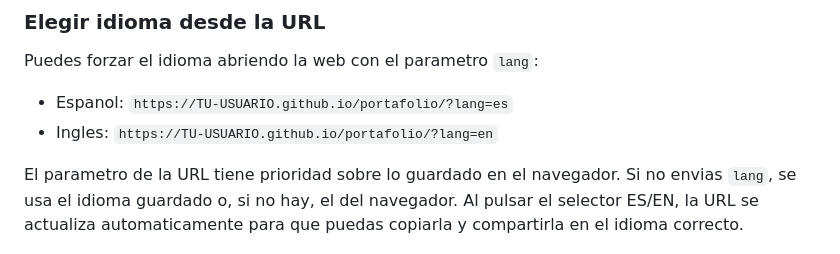
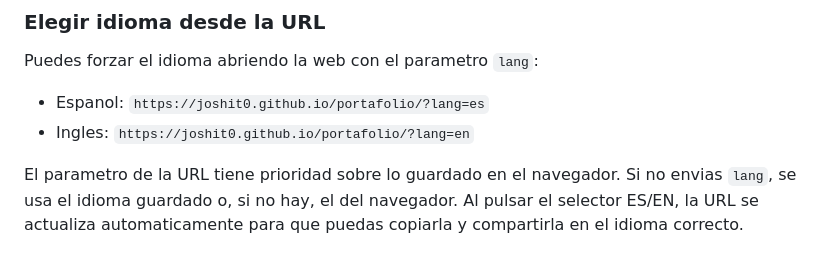
Before and after one commit to joshit0/qa-portafolio, a Markdown page: README.md, the part around one of its changes. GitHub-like rendering.

```diff
--- a/README.md
+++ b/README.md
@@ -75,8 +77,8 @@ npx http-server -p 8000
 
 Puedes forzar el idioma abriendo la web con el parametro `lang`:
 
-- Espanol: `https://TU-USUARIO.github.io/portafolio/?lang=es`
-- Ingles: `https://TU-USUARIO.github.io/portafolio/?lang=en`
+- Espanol: `https://joshit0.github.io/portafolio/?lang=es`
+- Ingles: `https://joshit0.github.io/portafolio/?lang=en`
 
 El parametro de la URL tiene prioridad sobre lo guardado en el navegador. Si no
 envias `lang`, se usa el idioma guardado o, si no hay, el del navegador. Al pulsar el
```
Also changed, not shown: other parts of README.md (+14 -11 lines).
